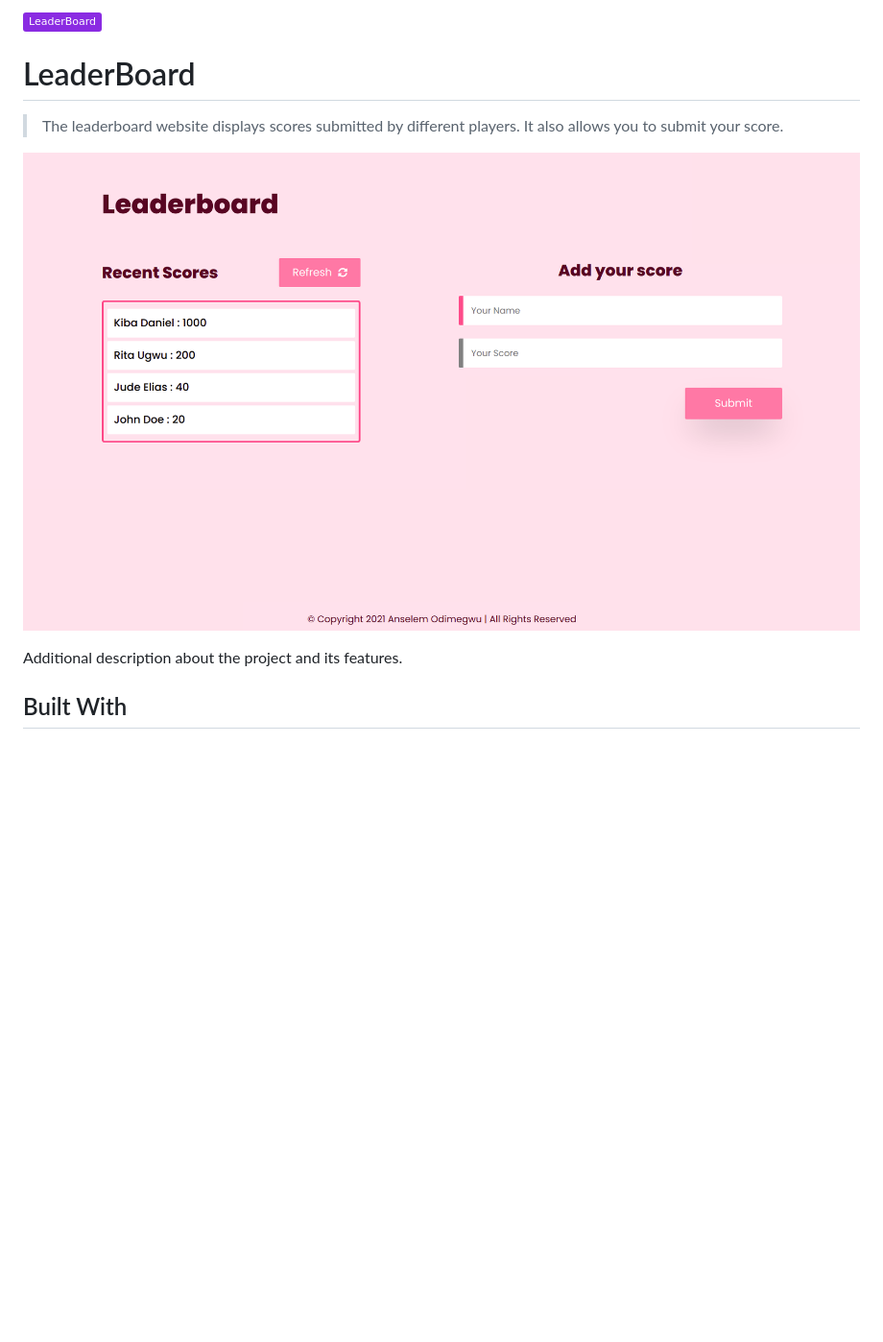
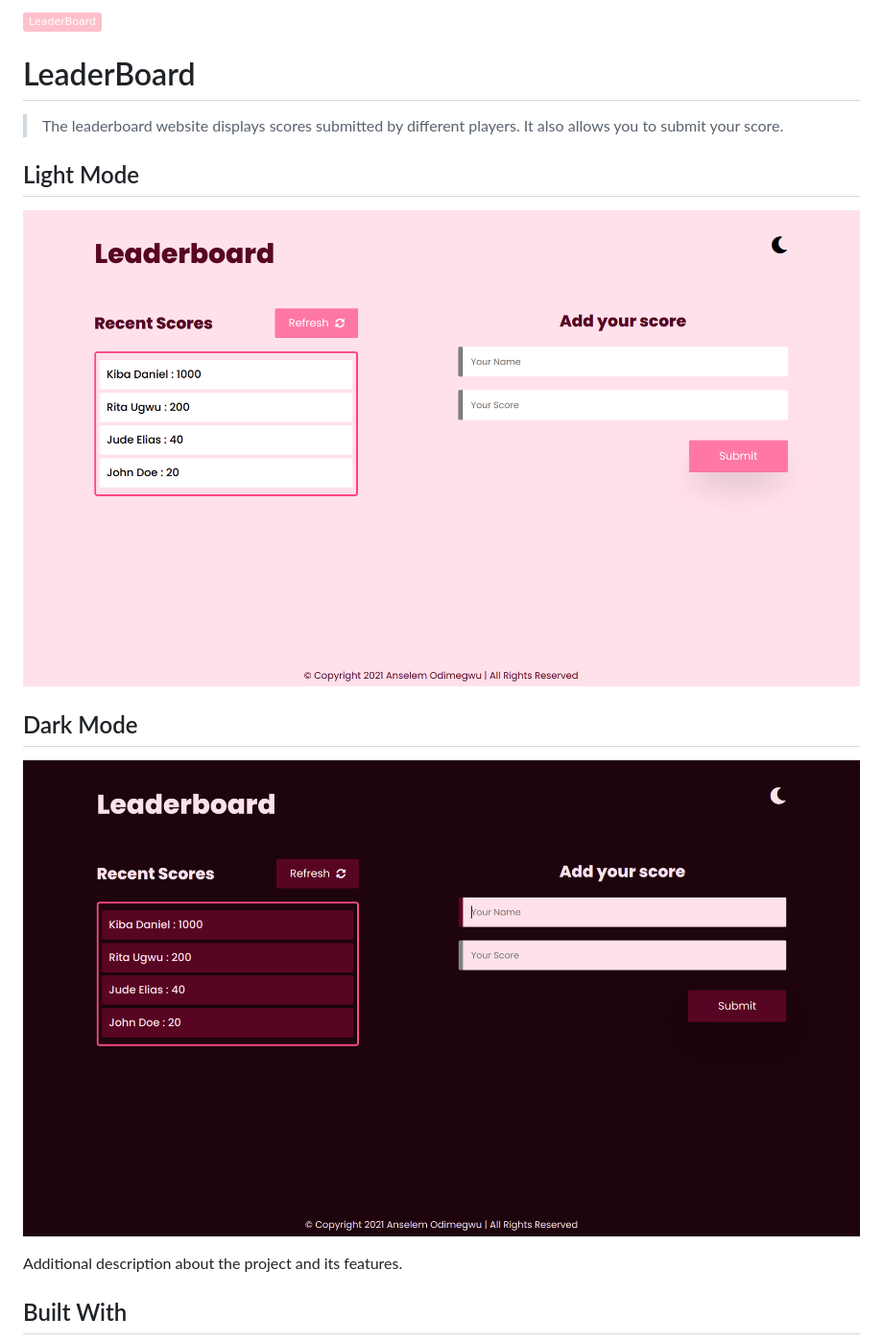
Before and after one commit to AnselemOdims/LeaderBoard, a Markdown page: README.md, the part around the change. Shown: that part at 96% size. Drawn GitHub-style; pictures changed too: src/images/screenshots/leader-dark.png (added), src/images/screenshots/leader-light.png (added), src/images/screenshots/leaderboard.png (deleted); badges without logos; blank space fills up the shorter version.

Commit message:
Doc: updatedthe README.md file

```diff
--- a/README.md
+++ b/README.md
@@ -1,10 +1,16 @@
-![](https://img.shields.io/badge/LeaderBoard-blueviolet)
+![](https://img.shields.io/badge/LeaderBoard-pink)
 
 # LeaderBoard
 
 > The leaderboard website displays scores submitted by different players. It also allows you to submit your score.
 
-![screenshot](./src/images/screenshots/leaderboard.png)
+## Light Mode
+
+![screenshot](./src/images/screenshots/leader-light.png)
+
+## Dark Mode
+
+![screenshot](./src/images/screenshots/leader-dark.png)
 
 Additional description about the project and its features.
 
```
